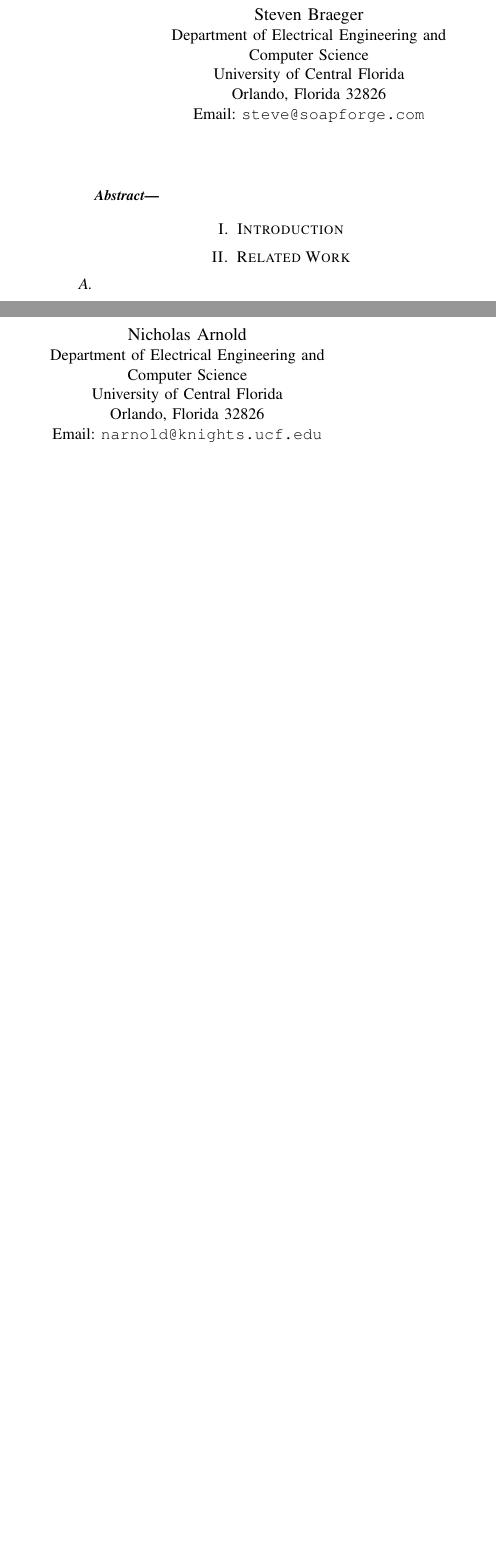
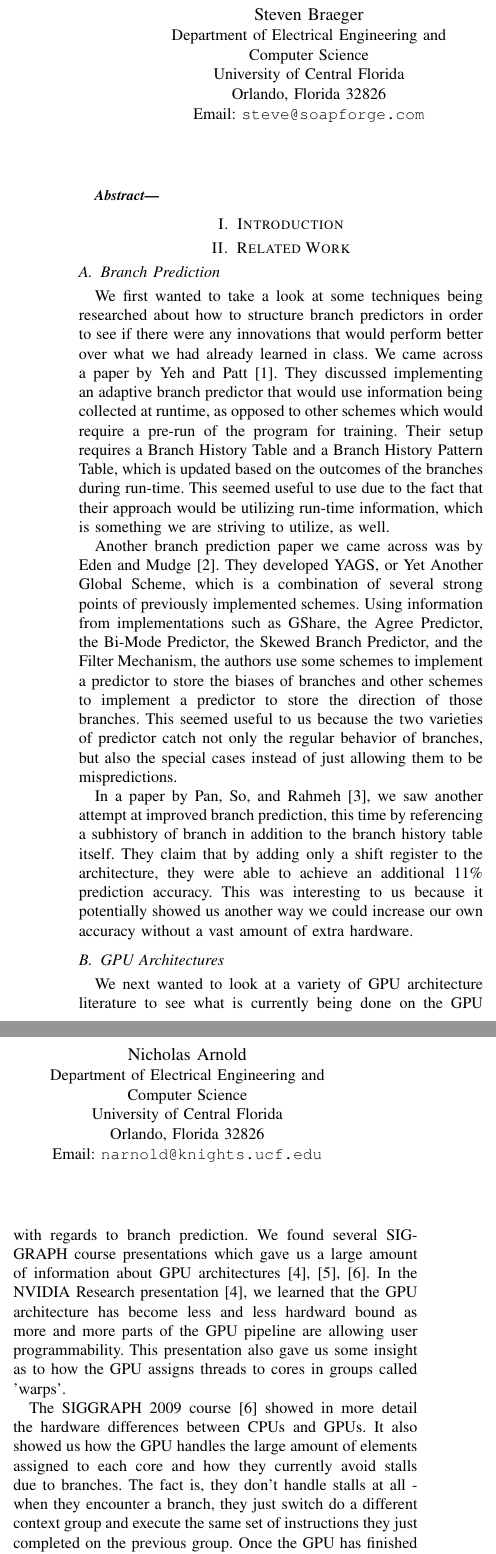
Before and after one commit to ClientSelection/gpgpu-predict, a LaTeX paper (doc/gpu_predict_paper.tex): two parts of the columns of page 1 of 4 before the commit and two parts of the columns of page 1 of 5 after it, joined at a grey line, cut so that both start at the same text, the shorter picture padded with empty space. Compiled offline with pdfLaTeX.

Commit message:
Added BibTeX content, also added related work section to report.

```diff
--- a/doc/gpu_predict_paper.tex
+++ b/doc/gpu_predict_paper.tex
@@ -11,6 +11,7 @@
 \usepackage{algorithm}
 \usepackage{algorithmic}
 \usepackage{array}
+\usepackage{enumerate}
 
 % *** CITATION PACKAGES ***
 %
@@ -111,4 +112,22 @@
 
 \section{Related Work}
 
-\subsection{}
+\subsection{Branch Prediction}
+
+We first wanted to take a look at some techniques being researched about how to structure branch predictors in order to see if there were any innovations that would perform better over what we had already learned in class.  We came across a paper by Yeh and Patt \cite{Yeh91}.  They discussed implementing an adaptive branch predictor that would use information being collected at runtime, as opposed to other schemes which would require a pre-run of the program for training.  Their setup requires a Branch History Table and a Branch History Pattern Table, which is updated based on the outcomes of the branches during run-time.  This seemed useful to use due to the fact that their approach would be utilizing run-time information, which is something we are striving to utilize, as well.
+
+Another branch prediction paper we came across was by Eden and Mudge \cite{yags98}.  They developed YAGS, or Yet Another Global Scheme, which is a combination of several strong points of previously implemented schemes.  Using information from implementations such as GShare, the Agree Predictor, the Bi-Mode Predictor, the Skewed Branch Predictor, and the Filter Mechanism, the authors use some schemes to implement a predictor to store the biases of branches and other schemes to implement a predictor to store the direction of those branches.  This seemed useful to us because the two varieties of predictor catch not only the regular behavior of branches, but also the special cases instead of just allowing them to be mispredictions.
+
+In a paper by Pan, So, and Rahmeh \cite{Pan92}, we saw another attempt at improved branch prediction, this time by referencing a subhistory of branch in addition to the branch history table itself.  They claim that by adding only a shift register to the architecture, they were able to achieve an additional 11\% prediction accuracy.  This was interesting to us because it potentially showed us another way we could increase our own accuracy without a vast amount of extra hardware.
+
+\subsection{GPU Architectures}
+
+We next wanted to look at a variety of GPU architecture literature to see what is currently being done on the GPU with regards to branch prediction.  We found several SIGGRAPH course presentations which gave us a large amount of information about GPU architectures \cite{Luebke08, Sig07, Sig09}.  In the NVIDIA Research presentation \cite{Luebke08}, we learned that the GPU architecture has become less and less hardward bound as more and more parts of the GPU pipeline are allowing user programmability.  This presentation also gave us some insight as to how the GPU assigns threads to cores in groups called 'warps'.
+
+The SIGGRAPH 2009 course \cite{Sig09} showed in more detail the hardware differences between CPUs and GPUs.  It also showed us how the GPU handles the large amount of elements assigned to each core and how they currently avoid stalls due to branches.  The fact is, they don't handle stalls at all - when they encounter a branch, they just switch do a different context group and execute the same set of instructions they just completed on the previous group.  Once the GPU has finished doing this chuck of each context group, the branch from the first context group has most of the time been resolved and is ready to continue.
+
+The SIGGRAPH 2007 talk \cite{Sig07} talks more about the progression of the use of GPUs becoming more and more commonplace due to the additional programmability.  It also had a discussion about generalizing the GPU pipeline to allow for better understanding and interactions between varying GPU architectures.  This is important to us because if different GPU architects are not working under some sort of uniformity, then our work here might have vastly different outcomes down the road based on the hardware selection.
+
+\subsection{Branch Prediction on GPU}
+
+We found one paper of someone who previously attempted to do some type of branch prediction on the GPU.  He and Zhang \cite{Zhang09} attempted to use a GPU, which has a many-core architecture, to test out parallel branch prediction for future use in general purpose many-core CPUs.  Their goals were to get independent branch predictors operating on different cores to cooperate with each other in an effort to:
```
Also changed, not shown: doc/gpu_predict_paper.bib (+0 -8 lines), doc/gpu_predict_paper.tex (8 more changed lines).
